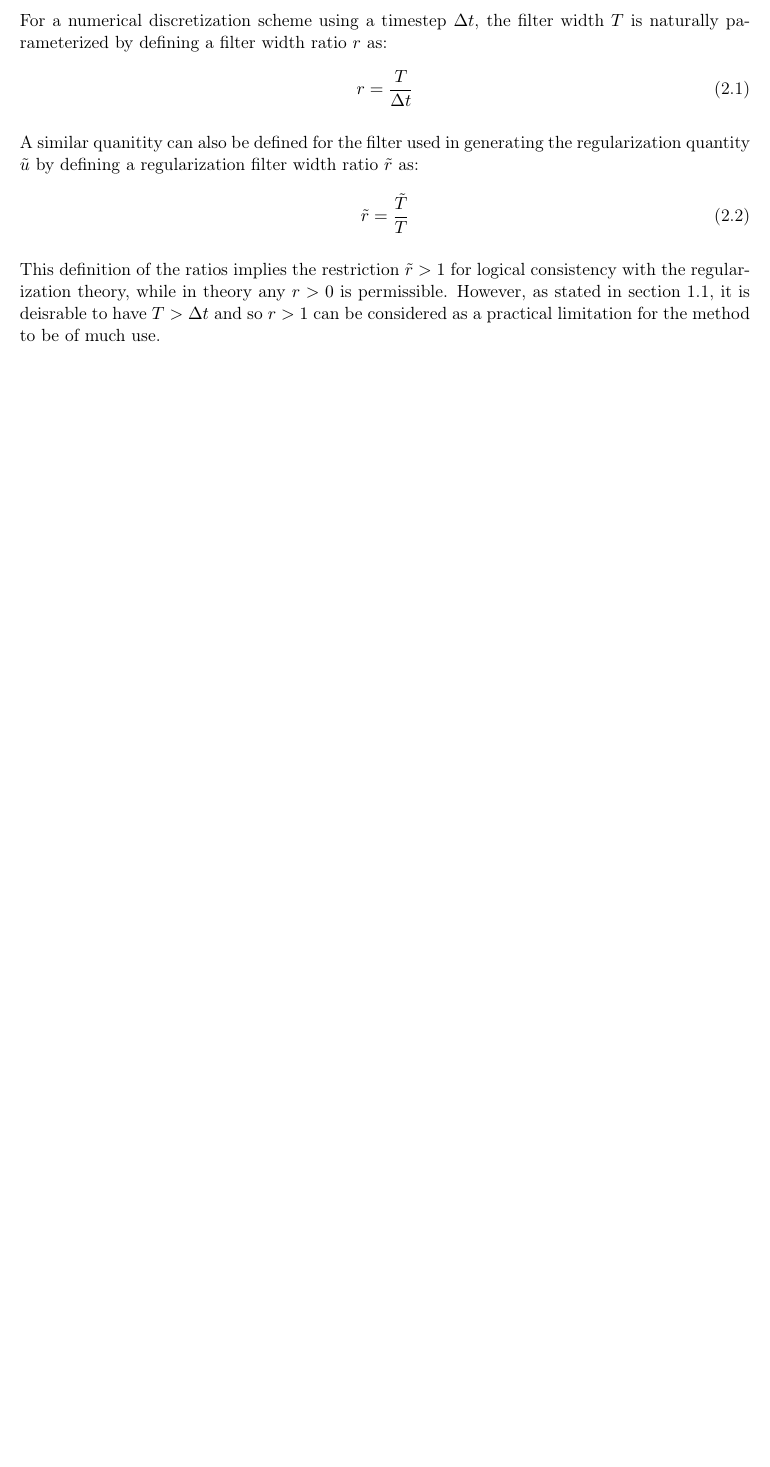
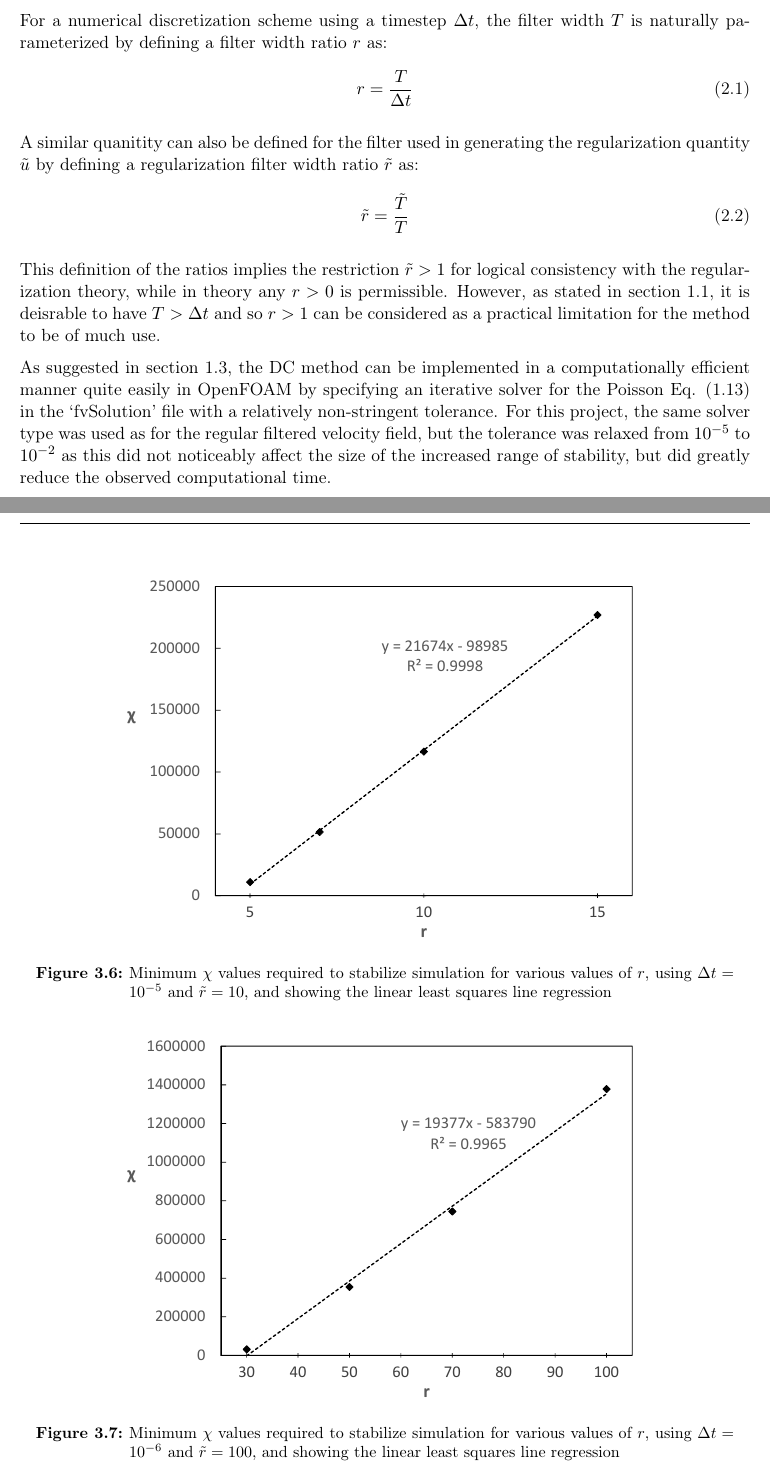
Before and after one commit to sam-maloney/msc_seminar, a LaTeX thesis (Report/Report.tex, which reads Report/Implementation.tex, Report/Results.tex): part of page 10 of 14 before the commit and two parts of pages 10 and 15 of 17 after it, the two joined at a grey line, cut so that both start at the same text, the shorter picture padded with empty space. The pictures show the PDF file Report/Report.pdf that the author committed with the source.

Commit message:
Continued Results and added to Implementation

```diff
--- a/Report/Implementation.tex
+++ b/Report/Implementation.tex
@@ -14,4 +14,6 @@ A similar quanitity can also be defined for the filter used in generating the re
 \tilde{r}=\frac{\tilde{T}}{T}
 \end{equation}
 
-This definition of the ratios implies the restriction $\tilde{r}>1$ for logical consistency with the regularization theory, while in theory any $r>0$ is permissible. However, as stated in section \ref{TLES_theory}, it is deisrable to have $T>\Delta t$ and so $r>1$ can be considered as a practical limitation for the method to be of much use.
+This definition of the ratios implies the restriction $\tilde{r}>1$ for logical consistency with the regularization theory, while in theory any $r>0$ is permissible. However, as stated in section \ref{sec:TLES}, it is deisrable to have $T>\Delta t$ and so $r>1$ can be considered as a practical limitation for the method to be of much use.
+
+As suggested in section \ref{sec:DC}, the DC method can be implemented in a computationally efficient manner quite easily in OpenFOAM by specifying an iterative solver for the Poisson Eq. (\ref{eq:poisson}) in the `fvSolution' file with a relatively non-stringent tolerance. For this project, the same solver type was used as for the regular filtered velocity field, but the tolerance was relaxed from $10^{-5}$ to $10^{-2}$ as this did not noticeably affect the size of the increased range of stability, but did greatly reduce the observed computational time.
--- a/Report/Results.tex
+++ b/Report/Results.tex
@@ -27,0 +31 @@ Since most cases of instability in the simulation manifested within the first fe
+\begin{figure}[!t]
@@ -27,0 +38 @@ Since most cases of instability in the simulation manifested within the first fe
+\begin{figure}[!h]
@@ -27,0 +49,20 @@ Since most cases of instability in the simulation manifested within the first fe
+\begin{figure}[!tb]
+\centering
+\includegraphics[width=0.75\textwidth]{figures/min_chi_dt5_r100.pdf}
+\caption{Minimum $\chi$ values required to stabilize simulation for various values of $r$, using $\Delta t=10^{-5}$ and $\tilde{r}=100$, and showing the linear least squares line regression}
+\label{fig:min_chi_dt5_r100}
+\end{figure}
+
+\begin{figure}[!tb]
+\centering
+\includegraphics[width=0.75\textwidth]{figures/min_chi_dt5_r10.pdf}
+\caption{Minimum $\chi$ values required to stabilize simulation for various values of $r$, using $\Delta t=10^{-5}$ and $\tilde{r}=10$, and showing the linear least squares line regression}
+\label{fig:min_chi_dt5_r10}
+\end{figure}
+
+\begin{figure}[!tb]
+\centering
+\includegraphics[width=0.75\textwidth]{figures/min_chi_dt6_r100.pdf}
+\caption{Minimum $\chi$ values required to stabilize simulation for various values of $r$, using $\Delta t=10^{-6}$ and $\tilde{r}=100$, and showing the linear least squares line regression}
+\label{fig:min_chi_dt6_r100}
+\end{figure}
```
Also changed, not shown: Report/Introduction.tex (+4 -4 lines), Report/Report.pdf, Report/Implementation.tex (2 more changed lines), Report/Results.tex (27 more changed lines), 10 other files.
